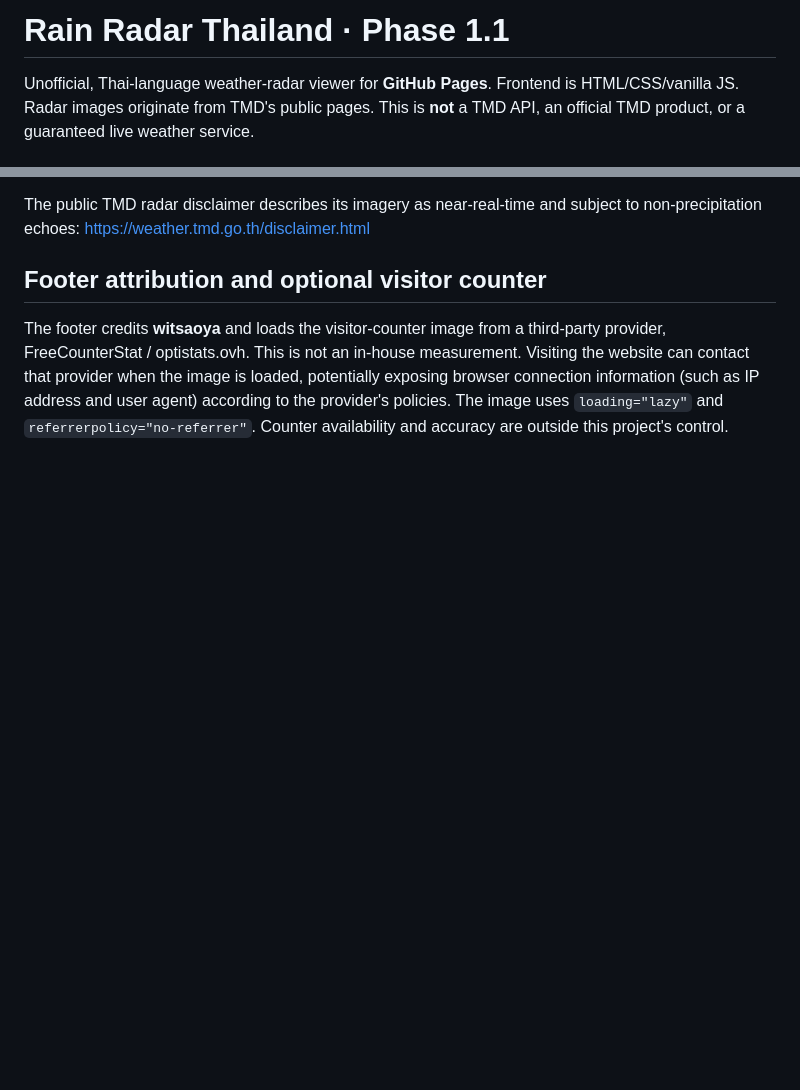
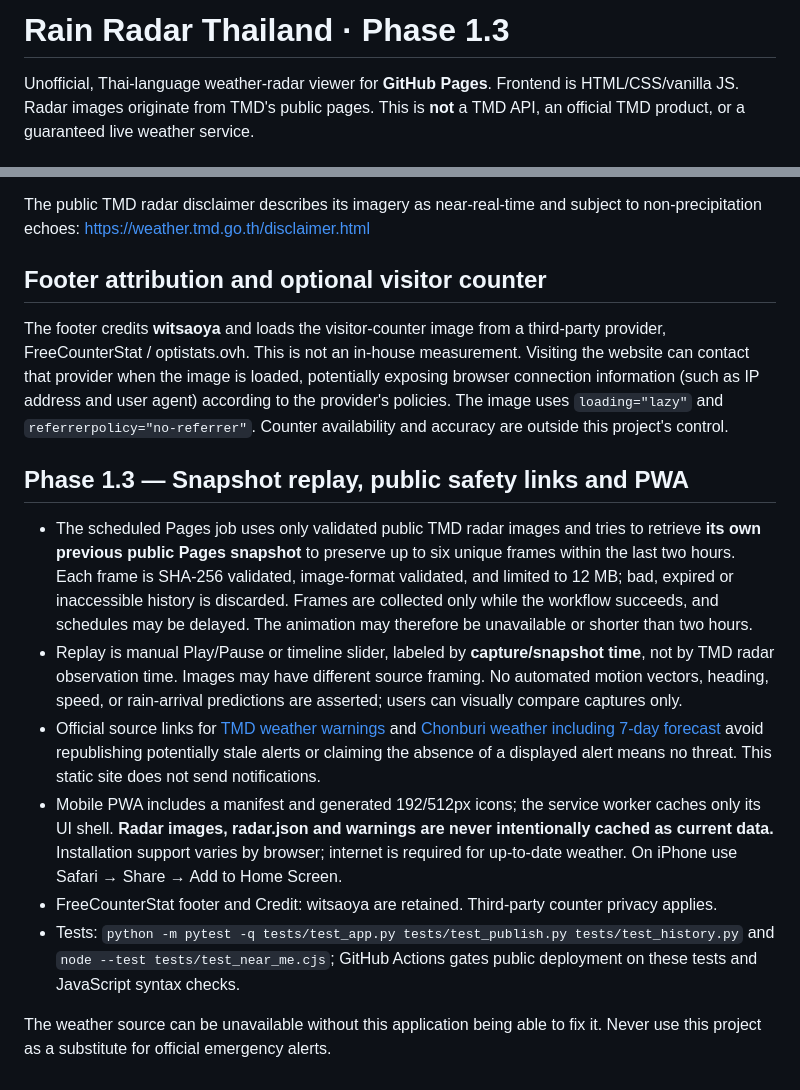
Before and after one commit to witsaoo-jpg/rain-radar-thailand, a Markdown page: README.md, 2 parts joined by grey strips. Rendered like a GitHub page; blank space fills up the shorter version.

Commit message:
Document Phase 1.3 features and safety limits

```diff
--- a/README.md
+++ b/README.md
@@ -1,4 +1,4 @@
-# Rain Radar Thailand · Phase 1.1
+# Rain Radar Thailand · Phase 1.3
 
 Unofficial, Thai-language weather-radar viewer for **GitHub Pages**. Frontend is HTML/CSS/vanilla JS. Radar images originate from TMD's public pages. This is **not** a TMD API, an official TMD product, or a guaranteed live weather service.
 
@@ -79,3 +79,14 @@ The public TMD radar disclaimer describes its imagery as near-real-time and subj
 ## Footer attribution and optional visitor counter
 
 The footer credits **witsaoya** and loads the visitor-counter image from a third-party provider, FreeCounterStat / optistats.ovh. This is not an in-house measurement. Visiting the website can contact that provider when the image is loaded, potentially exposing browser connection information (such as IP address and user agent) according to the provider's policies. The image uses `loading="lazy"` and `referrerpolicy="no-referrer"`. Counter availability and accuracy are outside this project's control.
+
+## Phase 1.3 — Snapshot replay, public safety links and PWA
+
+- The scheduled Pages job uses only validated public TMD radar images and tries to retrieve **its own previous public Pages snapshot** to preserve up to six unique frames within the last two hours. Each frame is SHA-256 validated, image-format validated, and limited to 12 MB; bad, expired or inaccessible history is discarded. Frames are collected only while the workflow succeeds, and schedules may be delayed. The animation may therefore be unavailable or shorter than two hours.
+- Replay is manual Play/Pause or timeline slider, labeled by **capture/snapshot time**, not by TMD radar observation time. Images may have different source framing. No automated motion vectors, heading, speed, or rain-arrival predictions are asserted; users can visually compare captures only.
+- Official source links for [TMD weather warnings](https://www.tmd.go.th/warning-and-events/warning-storm) and [Chonburi weather including 7-day forecast](https://tmd.go.th/weather/province/chonburi) avoid republishing potentially stale alerts or claiming the absence of a displayed alert means no threat. This static site does not send notifications.
+- Mobile PWA includes a manifest and generated 192/512px icons; the service worker caches only its UI shell. **Radar images, radar.json and warnings are never intentionally cached as current data.** Installation support varies by browser; internet is required for up-to-date weather. On iPhone use Safari → Share → Add to Home Screen.
+- FreeCounterStat footer and Credit: witsaoya are retained. Third-party counter privacy applies.
+- Tests: `python -m pytest -q tests/test_app.py tests/test_publish.py tests/test_history.py` and `node --test tests/test_near_me.cjs`; GitHub Actions gates public deployment on these tests and JavaScript syntax checks.
+
+The weather source can be unavailable without this application being able to fix it. Never use this project as a substitute for official emergency alerts.
```
